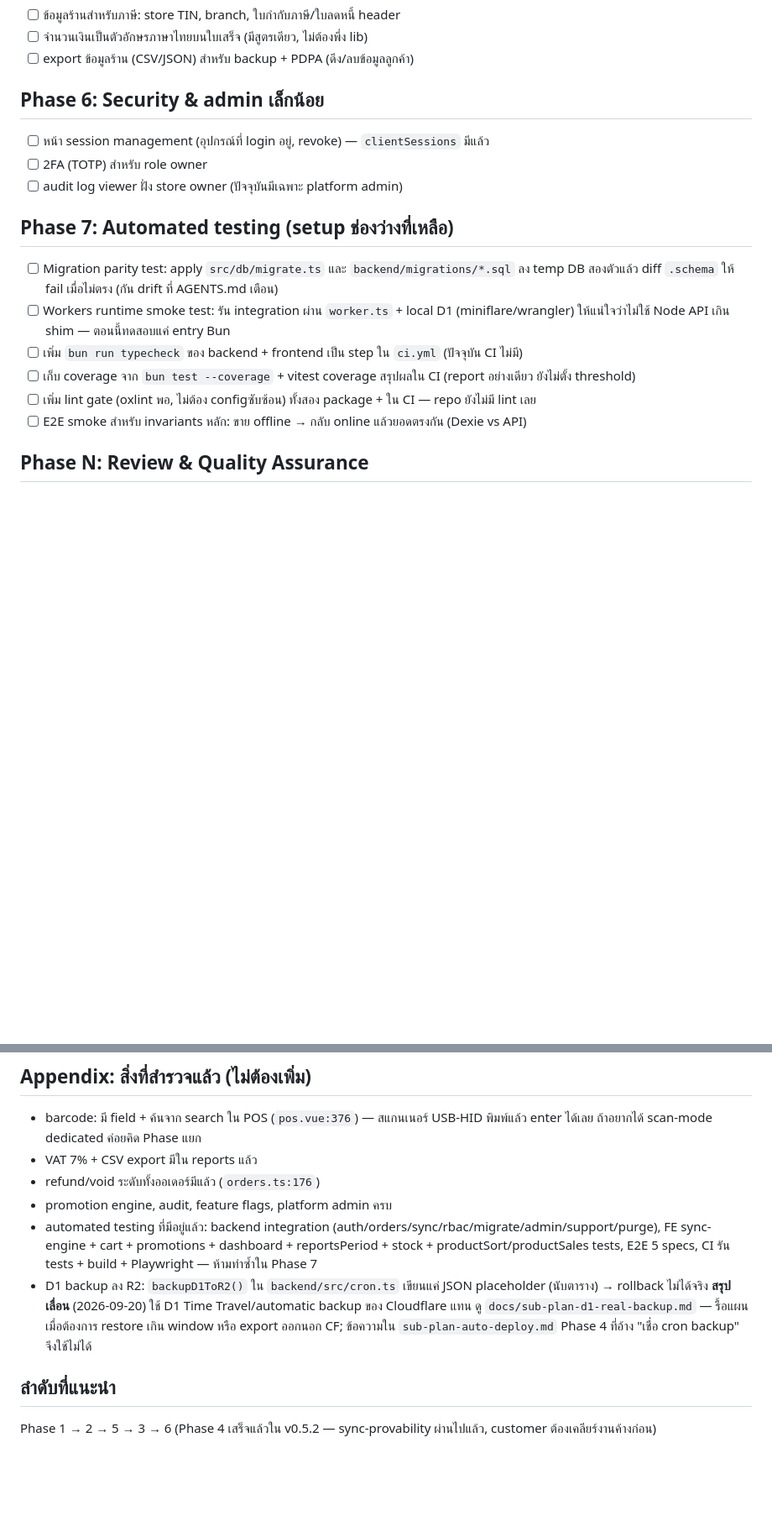
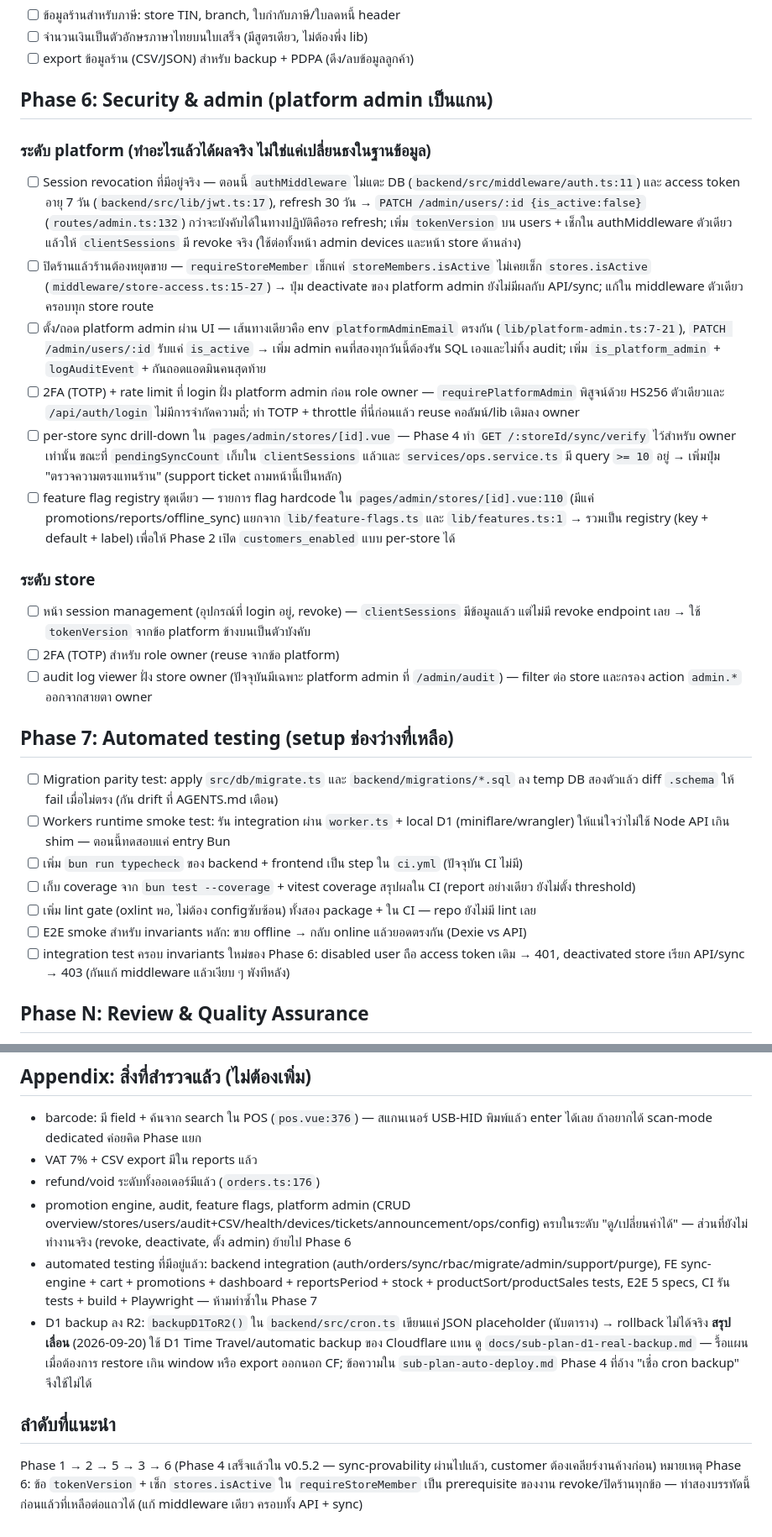
Before and after one commit to chinnatan/zkcnt-pos, a Markdown page: PLAN.md, 2 parts joined by grey strips. Shown at 84% size. GitHub-like rendering; blank space fills up the shorter version.

Commit message:
docs(plan): ขยายแผน security และ admin

```diff
--- a/PLAN.md
+++ b/PLAN.md
@@ -54,10 +54,18 @@
 - [ ] จำนวนเงินเป็นตัวอักษรภาษาไทยบนใบเสร็จ (มีสูตรเดียว, ไม่ต้องพึ่ง lib)
 - [ ] export ข้อมูลร้าน (CSV/JSON) สำหรับ backup + PDPA (ดึง/ลบข้อมูลลูกค้า)
 
-## Phase 6: Security & admin เล็กน้อย
-- [ ] หน้า session management (อุปกรณ์ที่ login อยู่, revoke) — `clientSessions` มีแล้ว
-- [ ] 2FA (TOTP) สำหรับ role owner
-- [ ] audit log viewer ฝั่ง store owner (ปัจจุบันมีเฉพาะ platform admin)
+## Phase 6: Security & admin (platform admin เป็นแกน)
+### ระดับ platform (ทำอะไรแล้วได้ผลจริง ไม่ใช่แค่เปลี่ยนธงในฐานข้อมูล)
+- [ ] Session revocation ที่มีอยู่จริง — ตอนนี้ `authMiddleware` ไม่แตะ DB (`backend/src/middleware/auth.ts:11`) และ access token อายุ 7 วัน (`backend/src/lib/jwt.ts:17`), refresh 30 วัน → `PATCH /admin/users/:id {is_active:false}` (`routes/admin.ts:132`) กว่าจะบังคับได้ในทางปฏิบัติคือรอ refresh; เพิ่ม `tokenVersion` บน users + เช็กใน authMiddleware ตัวเดียว แล้วให้ `clientSessions` มี revoke จริง (ใช้ต่อทั้งหน้า admin devices และหน้า store ด้านล่าง)
+- [ ] ปิดร้านแล้วร้านต้องหยุดขาย — `requireStoreMember` เช็กแค่ `storeMembers.isActive` ไม่เคยเช็ก `stores.isActive` (`middleware/store-access.ts:15-27`) → ปุ่ม deactivate ของ platform admin ยังไม่มีผลกับ API/sync; แก้ใน middleware ตัวเดียว ครอบทุก store route
+- [ ] ตั้ง/ถอด platform admin ผ่าน UI — เส้นทางเดียวคือ env `platformAdminEmail` ตรงกัน (`lib/platform-admin.ts:7-21`), `PATCH /admin/users/:id` รับแค่ `is_active` → เพิ่ม admin คนที่สองทุกวันนี้ต้องรัน SQL เองและไม่ทิ้ง audit; เพิ่ม `is_platform_admin` + `logAuditEvent` + กันถอดแอดมินคนสุดท้าย
+- [ ] 2FA (TOTP) + rate limit ที่ login ฝั่ง platform admin ก่อน role owner — `requirePlatformAdmin` พิสูจน์ด้วย HS256 ตัวเดียวและ `/api/auth/login` ไม่มีการจำกัดความถี่; ทำ TOTP + throttle ที่นี่ก่อนแล้ว reuse คอลัมน์/lib เดิมลง owner
+- [ ] per-store sync drill-down ใน `pages/admin/stores/[id].vue` — Phase 4 ทำ `GET /:storeId/sync/verify` ไว้สำหรับ owner เท่านั้น ขณะที่ `pendingSyncCount` เก็บใน `clientSessions` แล้วและ `services/ops.service.ts` มี query `>= 10` อยู่ → เพิ่มปุ่ม "ตรวจความตรงแทนร้าน" (support ticket ถามหน้านี้เป็นหลัก)
+- [ ] feature flag registry ชุดเดียว — รายการ flag hardcode ใน `pages/admin/stores/[id].vue:110` (มีแค่ promotions/reports/offline_sync) แยกจาก `lib/feature-flags.ts` และ `lib/features.ts:1` → รวมเป็น registry (key + default + label) เพื่อให้ Phase 2 เปิด `customers_enabled` แบบ per-store ได้
+### ระดับ store
+- [ ] หน้า session management (อุปกรณ์ที่ login อยู่, revoke) — `clientSessions` มีข้อมูลแล้ว แต่ไม่มี revoke endpoint เลย → ใช้ `tokenVersion` จากข้อ platform ข้างบนเป็นตัวบังคับ
+- [ ] 2FA (TOTP) สำหรับ role owner (reuse จากข้อ platform)
+- [ ] audit log viewer ฝั่ง store owner (ปัจจุบันมีเฉพาะ platform admin ที่ `/admin/audit`) — filter ต่อ store และกรอง action `admin.*` ออกจากสายตา owner
 
 ## Phase 7: Automated testing (setup ช่องว่างที่เหลือ)
 - [ ] Migration parity test: apply `src/db/migrate.ts` และ `backend/migrations/*.sql` ลง temp DB สองตัวแล้ว diff `.schema` ให้ fail เมื่อไม่ตรง (กัน drift ที่ AGENTS.md เตือน)
@@ -66,6 +74,7 @@
 - [ ] เก็บ coverage จาก `bun test --coverage` + vitest coverage สรุปผลใน CI (report อย่างเดียว ยังไม่ตั้ง threshold)
 - [ ] เพิ่ม lint gate (oxlint พอ, ไม่ต้อง configซับซ้อน) ทั้งสอง package + ใน CI — repo ยังไม่มี lint เลย
 - [ ] E2E smoke สำหรับ invariants หลัก: ขาย offline → กลับ online แล้วยอดตรงกัน (Dexie vs API)
+- [ ] integration test ครอบ invariants ใหม่ของ Phase 6: disabled user ถือ access token เดิม → 401, deactivated store เรียก API/sync → 403 (กันแก้ middleware แล้วเงียบ ๆ พังทีหลัง)
 
 ## Phase N: Review & Quality Assurance
 - [ ] ทุก entity ใหม่ครบ 5 ที่ตาม AGENTS.md (schema+migrate+SQL / route / Dexie / types / getTable+delta)
@@ -133,9 +142,10 @@
 - barcode: มี field + ค้นจาก search ใน POS (`pos.vue:376`) — สแกนเนอร์ USB-HID พิมพ์แล้ว enter ได้เลย ถ้าอยากได้ scan-mode dedicated ค่อยคิด Phase แยก
 - VAT 7% + CSV export มีใน reports แล้ว
 - refund/void ระดับทั้งออเดอร์มีแล้ว (`orders.ts:176`)
-- promotion engine, audit, feature flags, platform admin ครบ
+- promotion engine, audit, feature flags, platform admin (CRUD overview/stores/users/audit+CSV/health/devices/tickets/announcement/ops/config) ครบในระดับ "ดู/เปลี่ยนค่าได้" — ส่วนที่ยังไม่ทำงานจริง (revoke, deactivate, ตั้ง admin) ย้ายไป Phase 6
 - automated testing ที่มีอยู่แล้ว: backend integration (auth/orders/sync/rbac/migrate/admin/support/purge), FE sync-engine + cart + promotions + dashboard + reportsPeriod + stock + productSort/productSales tests, E2E 5 specs, CI รัน tests + build + Playwright — ห้ามทำซ้ำใน Phase 7
 - D1 backup ลง R2: `backupD1ToR2()` ใน `backend/src/cron.ts` เขียนแค่ JSON placeholder (นับตาราง) → rollback ไม่ได้จริง **สรุปเลื่อน** (2026-09-20) ใช้ D1 Time Travel/automatic backup ของ Cloudflare แทน ดู `docs/sub-plan-d1-real-backup.md` — รื้อแผนเมื่อต้องการ restore เกิน window หรือ export ออกนอก CF; ข้อความใน `sub-plan-auto-deploy.md` Phase 4 ที่อ้าง "เชื่อ cron backup" จึงใช้ไม่ได้
 
 ## ลำดับที่แนะนำ
 Phase 1 → 2 → 5 → 3 → 6 (Phase 4 เสร็จแล้วใน v0.5.2 — sync-provability ผ่านไปแล้ว, customer ต้องเคลียร์งานค้างก่อน)
+หมายเหตุ Phase 6: ข้อ `tokenVersion` + เช็ก `stores.isActive` ใน `requireStoreMember` เป็น prerequisite ของงาน revoke/ปิดร้านทุกข้อ — ทำสองบรรทัดนี้ก่อนแล้วที่เหลือต่อแถวได้ (แก้ middleware เดียว ครอบทั้ง API + sync)
```
